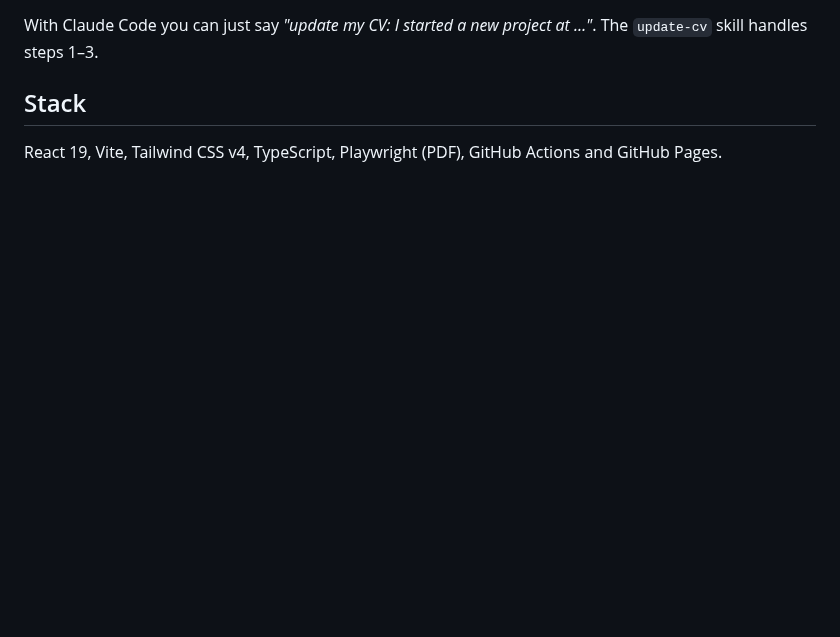
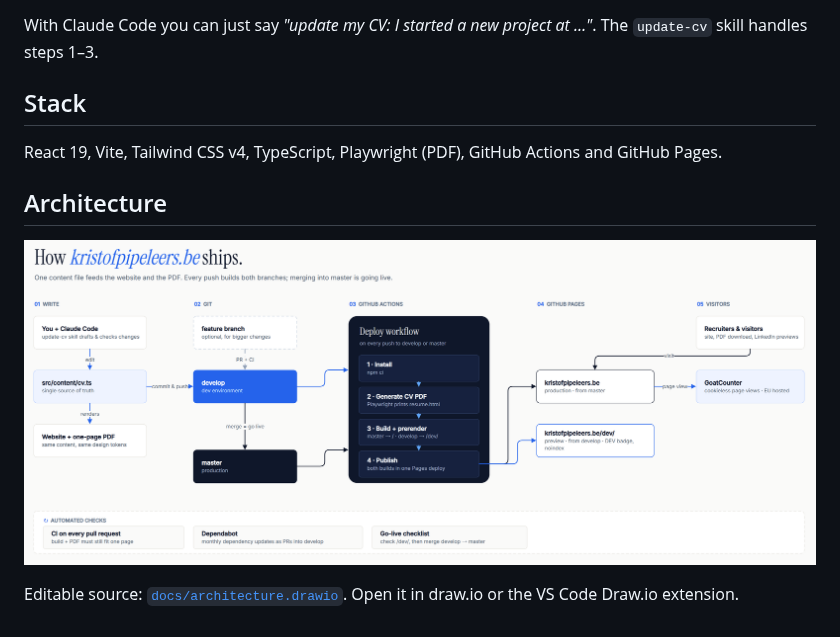
Before and after one commit to kristof-pipeleers/my-cv-app, a Markdown page: README.md, the part around the change. Rendered like a GitHub page; pictures changed too: docs/architecture.png (added); blank space fills up the shorter version.

Commit message:
docs: add deployment architecture diagram
Co-Authored-By: Claude Opus 5.5 <noreply@anthropic.com>

```diff
--- a/README.md
+++ b/README.md
@@ -27,3 +27,9 @@ With Claude Code you can just say *"update my CV: I started a new project at …
 ## Stack
 
 React 19, Vite, Tailwind CSS v4, TypeScript, Playwright (PDF), GitHub Actions and GitHub Pages.
+
+## Architecture
+
+![How kristofpipeleers.be ships](docs/architecture.png)
+
+Editable source: [`docs/architecture.drawio`](docs/architecture.drawio). Open it in draw.io or the VS Code Draw.io extension.
```
Also changed, not shown: 1 other file.
